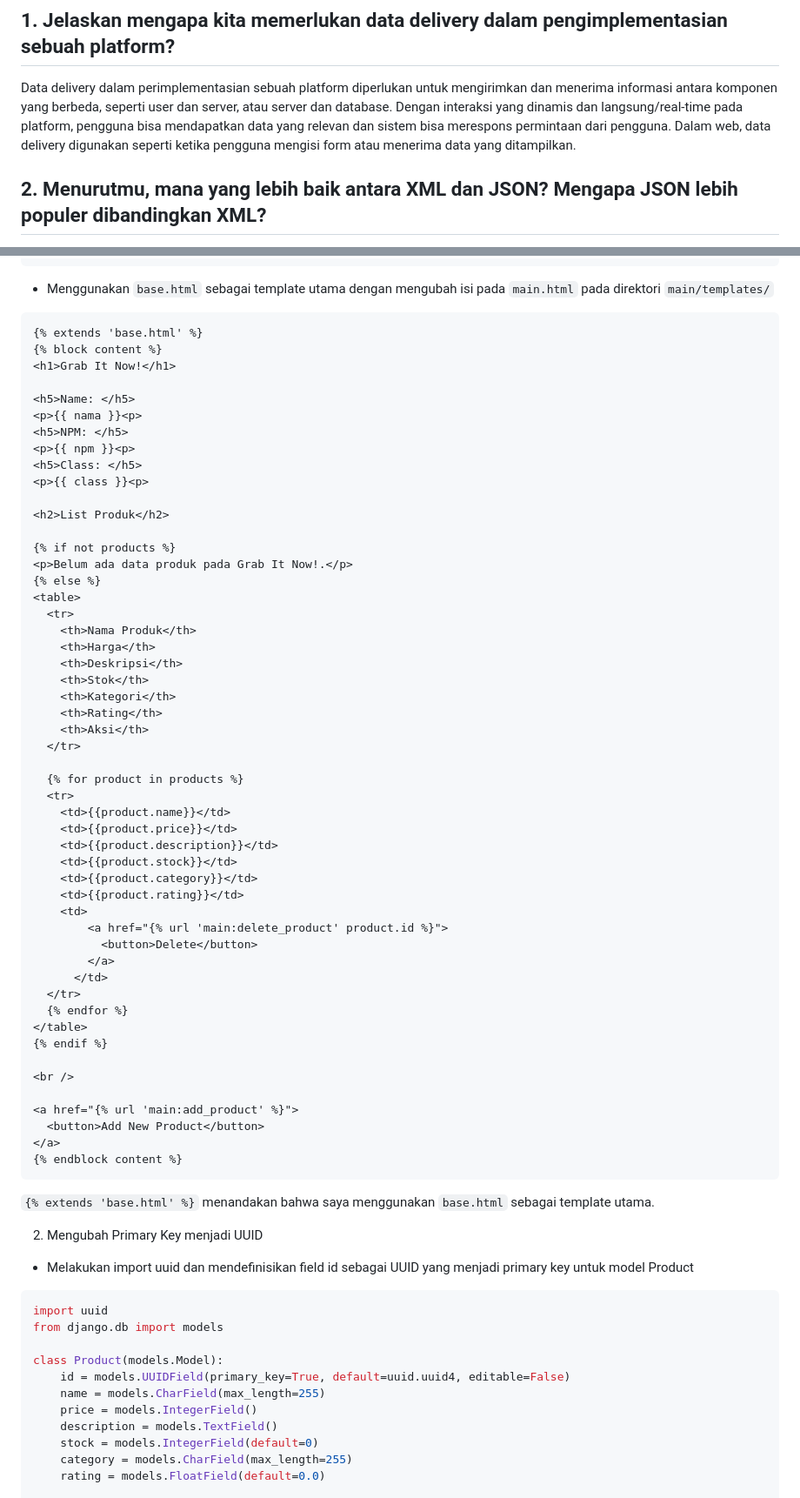
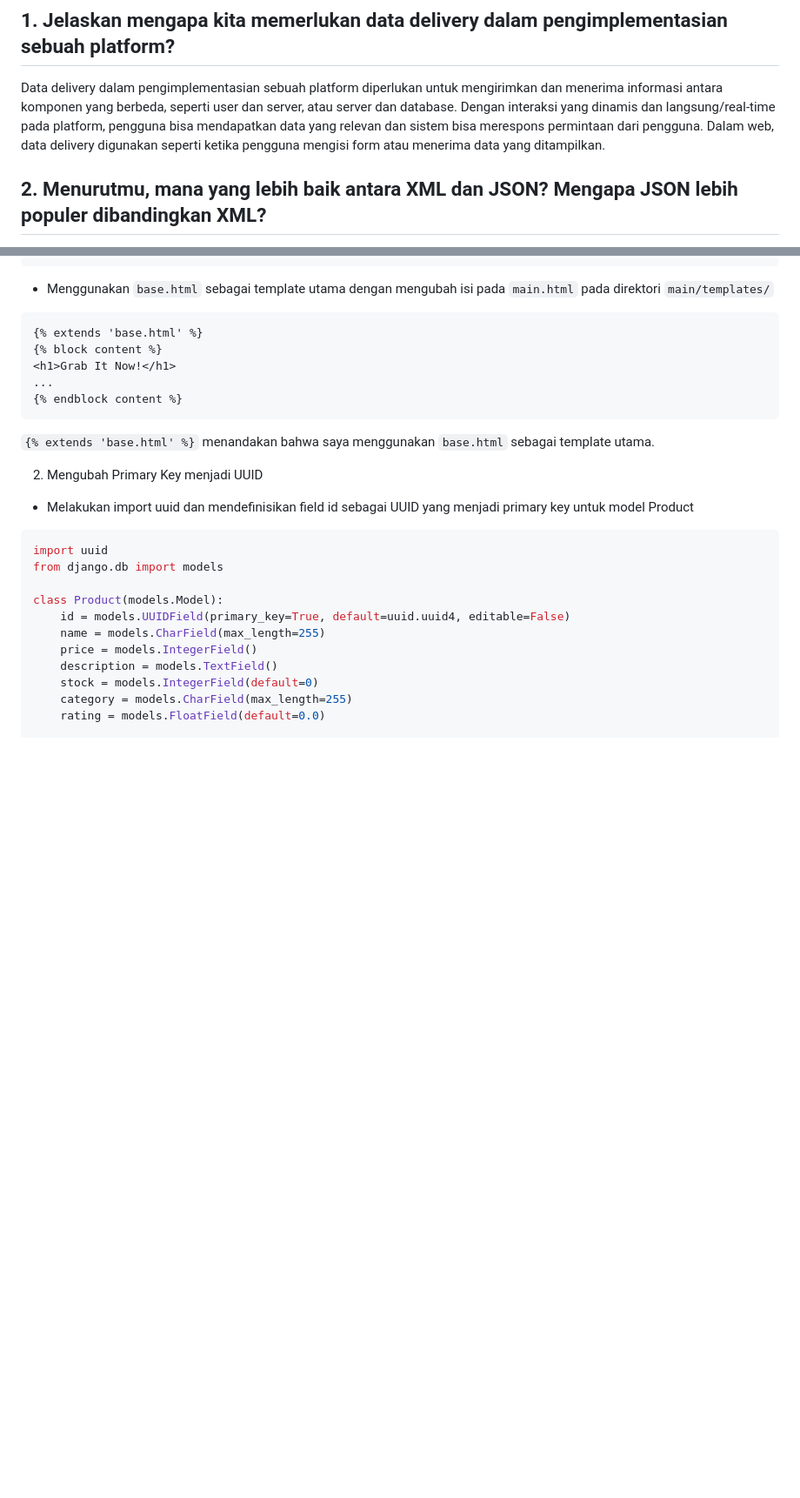
Before and after one commit to sopigoo/grab-it-now, a Markdown page: README.md, 2 parts joined by grey strips. Shown: that part at 87% size. Drawn GitHub-style; folded sections open; blank space fills up the shorter version.

Commit message:
Update README.md dengan jawaban Tugas 3

````diff
--- a/README.md
+++ b/README.md
@@ -12,7 +12,7 @@ Kelas : PBP D
 <summary>Tugas 3</summary>
 
 ## 1. Jelaskan mengapa kita memerlukan data delivery dalam pengimplementasian sebuah platform?
-Data delivery dalam perimplementasian sebuah platform diperlukan untuk mengirimkan dan menerima informasi antara komponen yang berbeda, seperti user dan server, atau server dan database. Dengan interaksi yang dinamis dan langsung/real-time pada platform, pengguna bisa mendapatkan data yang relevan dan sistem bisa merespons permintaan dari pengguna. Dalam web, data delivery digunakan seperti ketika pengguna mengisi form atau menerima data yang ditampilkan.
+Data delivery dalam pengimplementasian sebuah platform diperlukan untuk mengirimkan dan menerima informasi antara komponen yang berbeda, seperti user dan server, atau server dan database. Dengan interaksi yang dinamis dan langsung/real-time pada platform, pengguna bisa mendapatkan data yang relevan dan sistem bisa merespons permintaan dari pengguna. Dalam web, data delivery digunakan seperti ketika pengguna mengisi form atau menerima data yang ditampilkan.
 
 ## 2. Menurutmu, mana yang lebih baik antara XML dan JSON? Mengapa JSON lebih populer dibandingkan XML?
 Menurut saya, JSON lebih baik dari XML karena beberapa alasan, yaitu:
@@ -77,53 +77,7 @@ TEMPLATES = [
 {% extends 'base.html' %}
 {% block content %}
 <h1>Grab It Now!</h1>
-
-<h5>Name: </h5>
-<p>{{ nama }}<p>
-<h5>NPM: </h5>
-<p>{{ npm }}<p>
-<h5>Class: </h5>
-<p>{{ class }}<p>
-
-<h2>List Produk</h2>
-
-{% if not products %}
-<p>Belum ada data produk pada Grab It Now!.</p>
-{% else %}
-<table>
-  <tr>
-    <th>Nama Produk</th>
-    <th>Harga</th>
-    <th>Deskripsi</th>
-    <th>Stok</th>
-    <th>Kategori</th>
-    <th>Rating</th>
-    <th>Aksi</th>
-  </tr>
-
-  {% for product in products %}
-  <tr>
-    <td>{{product.name}}</td>
-    <td>{{product.price}}</td>
-    <td>{{product.description}}</td>
-    <td>{{product.stock}}</td>
-    <td>{{product.category}}</td>
-    <td>{{product.rating}}</td>
-    <td>
-        <a href="{% url 'main:delete_product' product.id %}">
-          <button>Delete</button>
-        </a>
-      </td>
-  </tr>
-  {% endfor %}
-</table>
-{% endif %}
-
-<br />
-
-<a href="{% url 'main:add_product' %}">
-  <button>Add New Product</button>
-</a>
+...
 {% endblock content %}
 ```
 `{% extends 'base.html' %}` menandakan bahwa saya menggunakan `base.html` sebagai template utama.
````
